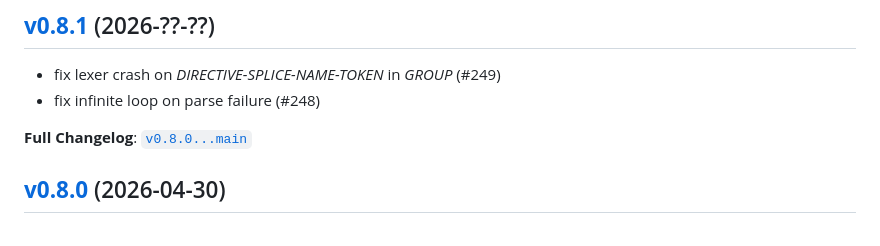
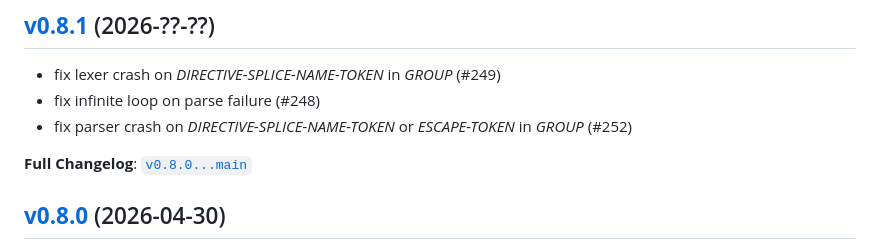
Before and after one commit to eisenwave/cowel, a Markdown page: CHANGELOG.md, the part around the change. Drawn GitHub-style.

Commit message:
Update changelog

```diff
--- a/CHANGELOG.md
+++ b/CHANGELOG.md
@@ -4,6 +4,7 @@
 
 - fix lexer crash on *DIRECTIVE-SPLICE-NAME-TOKEN* in *GROUP* (#249)
 - fix infinite loop on parse failure (#248)
+- fix parser crash on *DIRECTIVE-SPLICE-NAME-TOKEN* or *ESCAPE-TOKEN* in *GROUP* (#252)
 
 **Full Changelog**:
 [`v0.8.0...main`](https://github.com/eisenwave/cowel/compare/v0.8.0...main)
```
